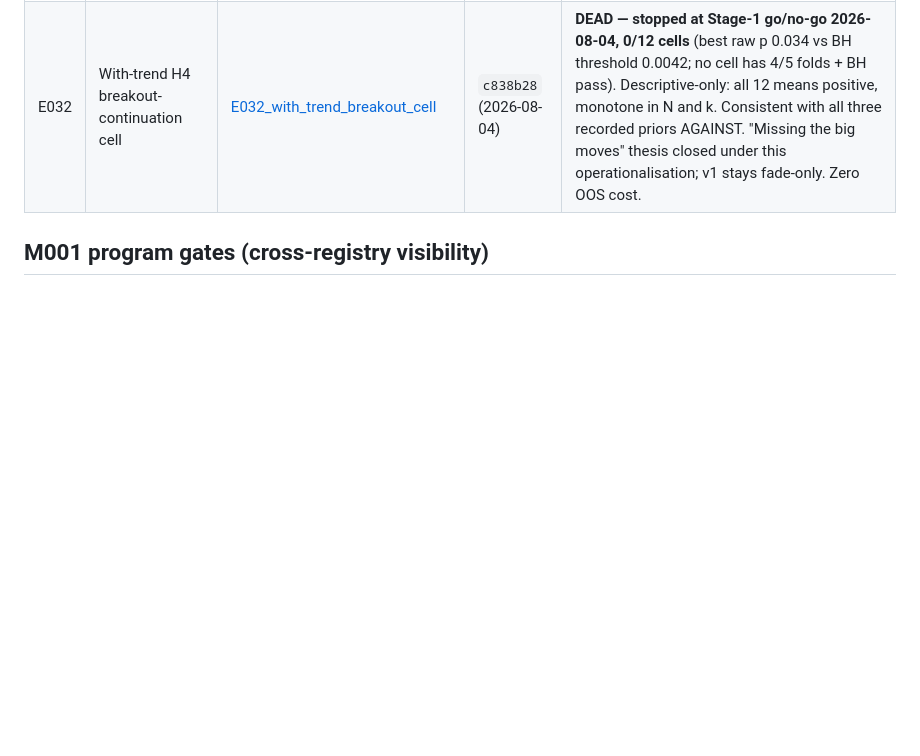
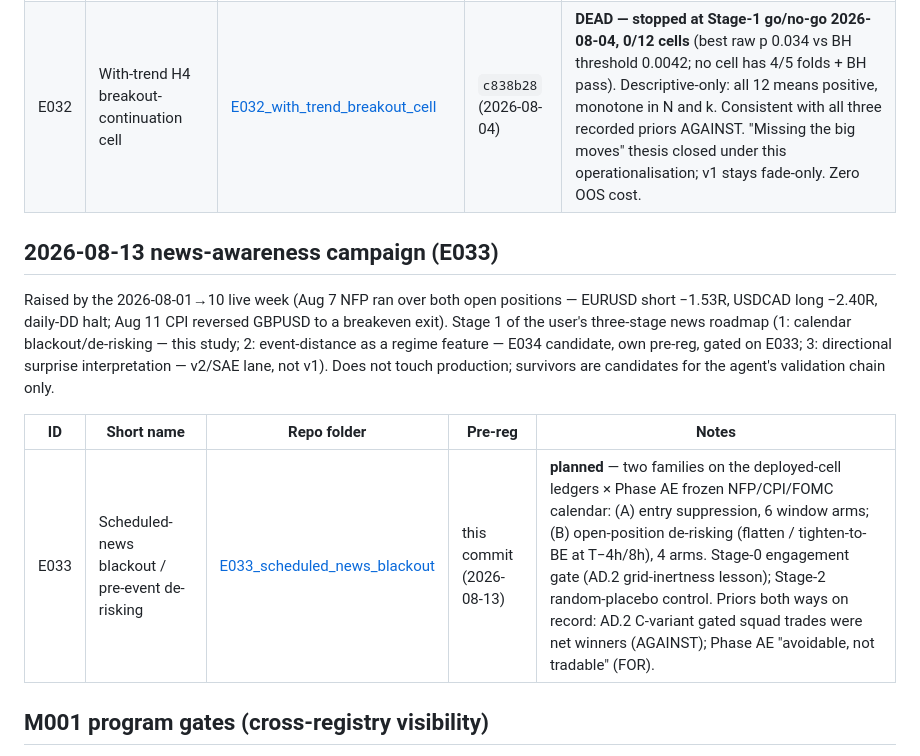
Before and after one commit to TheFinix13/finance-research-experiments, a Markdown page: EXPERIMENTS.md, the part around the change. Rendered like a GitHub page; blank space fills up the shorter version.

```diff
--- a/EXPERIMENTS.md
+++ b/EXPERIMENTS.md
@@ -112,6 +112,21 @@ chain only.
 | E031 | Slot-blocking: position-cap relaxation / queue-replacement | [E031_slot_blocking_position_cap](experiments/E031_slot_blocking_position_cap/) | `c838b28` (2026-08-04) | **DEAD — stopped at Stage-1 go/no-go 2026-08-04, 0/4 arms** (all ΔSharpe negative; cap=3 worse than cap=2; ~510 replacements per B arm destroy value). Stage-0 feasibility passed hugely (741/1,212/804 slot conflicts per symbol vs 100 floor) — blocking is frequent, the blocked signals just aren't worth taking. Live 6/6 evidence recorded anecdote-not-confirmed; production cap unchanged. Zero OOS cost. |
 | E032 | With-trend H4 breakout-continuation cell | [E032_with_trend_breakout_cell](experiments/E032_with_trend_breakout_cell/) | `c838b28` (2026-08-04) | **DEAD — stopped at Stage-1 go/no-go 2026-08-04, 0/12 cells** (best raw p 0.034 vs BH threshold 0.0042; no cell has 4/5 folds + BH pass). Descriptive-only: all 12 means positive, monotone in N and k. Consistent with all three recorded priors AGAINST. "Missing the big moves" thesis closed under this operationalisation; v1 stays fade-only. Zero OOS cost. |
 
+## 2026-08-13 news-awareness campaign (E033)
+
+Raised by the 2026-08-01→10 live week (Aug 7 NFP ran over both open
+positions — EURUSD short −1.53R, USDCAD long −2.40R, daily-DD halt;
+Aug 11 CPI reversed GBPUSD to a breakeven exit). Stage 1 of the
+user's three-stage news roadmap (1: calendar blackout/de-risking —
+this study; 2: event-distance as a regime feature — E034 candidate,
+own pre-reg, gated on E033; 3: directional surprise interpretation —
+v2/SAE lane, not v1). Does not touch production; survivors are
+candidates for the agent's validation chain only.
+
+| ID | Short name | Repo folder | Pre-reg | Notes |
+|---|---|---|---|---|
+| E033 | Scheduled-news blackout / pre-event de-risking | [E033_scheduled_news_blackout](experiments/E033_scheduled_news_blackout/) | this commit (2026-08-13) | **planned** — two families on the deployed-cell ledgers × Phase AE frozen NFP/CPI/FOMC calendar: (A) entry suppression, 6 window arms; (B) open-position de-risking (flatten / tighten-to-BE at T−4h/8h), 4 arms. Stage-0 engagement gate (AD.2 grid-inertness lesson); Stage-2 random-placebo control. Priors both ways on record: AD.2 C-variant gated squad trades were net winners (AGAINST); Phase AE "avoidable, not tradable" (FOR). |
+
 ## M001 program gates (cross-registry visibility)
 
 M001 gate protocols live under `programs/M001_multi_agent_ensemble/experiments/`;
```
Also changed, not shown: experiments/E033_scheduled_news_blackout/PROTOCOL.md (added, +256 -0 lines).
